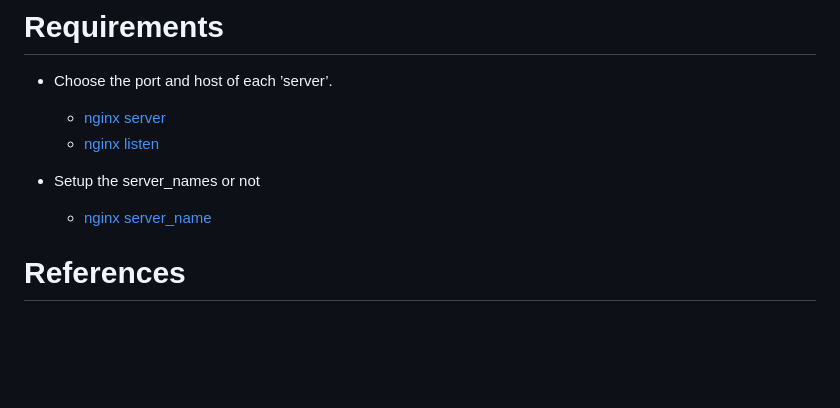
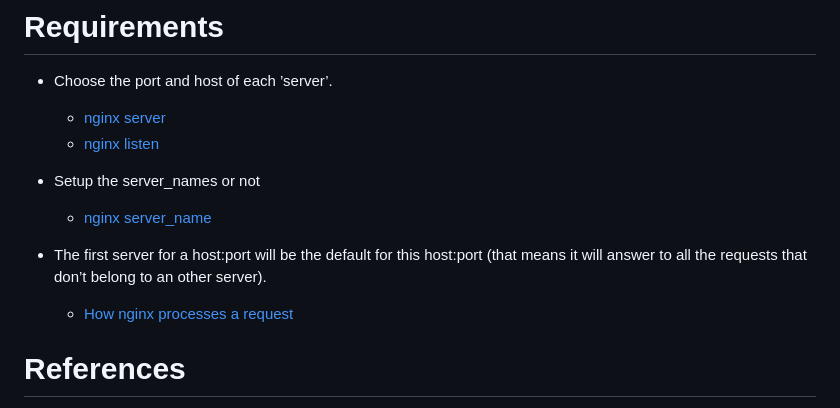
Before and after one commit to rkwhrcjsaud/webserv, a Markdown page: README.md, the part around the change. GitHub-like rendering; blank space fills up the shorter version.

```diff
--- a/README.md
+++ b/README.md
@@ -10,6 +10,10 @@
 
 * Setup the server_names or not
   * [nginx server_name](https://nginx.org/en/docs/http/ngx_http_core_module.html#server_name)
+
+* The first server for a host:port will be the default for this host:port (that means
+it will answer to all the requests that don’t belong to an other server).
+  * [How nginx processes a request](https://nginx.org/en/docs/http/request_processing.html)
 
 # References
 
```
